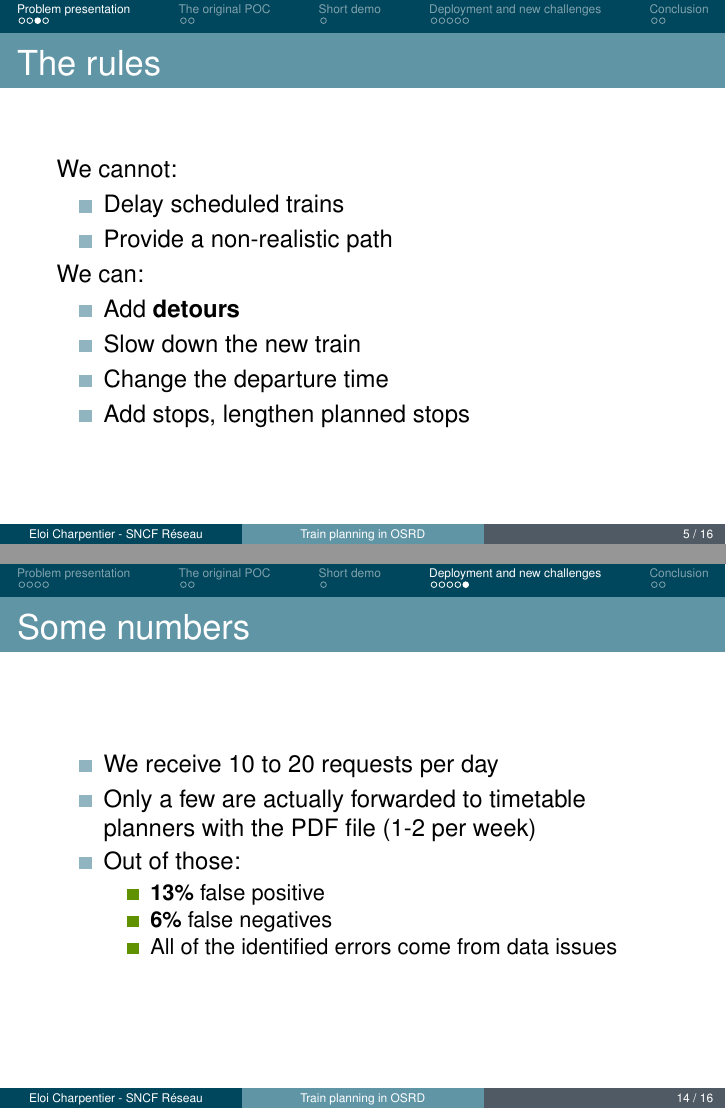
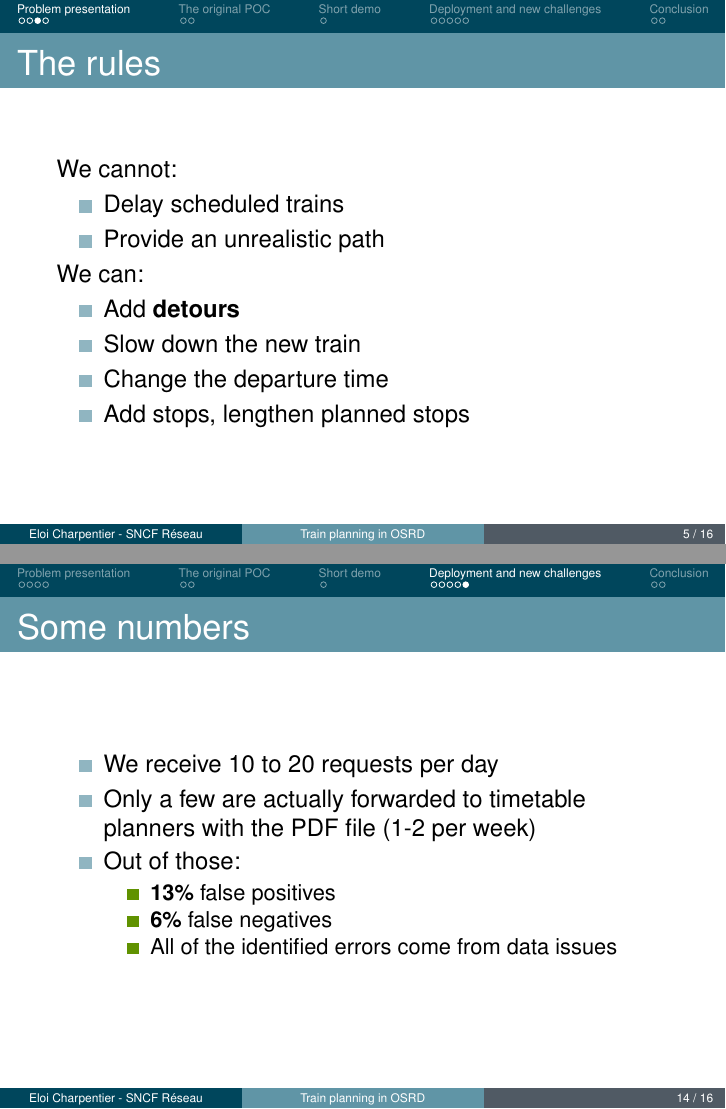
Before and after one commit to eckter/fosdem_2026, LaTeX slides (main.tex): pages 5 and 14 of 16, joined at a grey line. Compiled offline with pdfLaTeX.

Commit message:
fix typos
Signed-off-by: Eloi Charpentier <eloi.charpentier.42@gmail.com>

```diff
--- a/main.tex
+++ b/main.tex
@@ -56,7 +56,7 @@
 		We cannot:
 		\begin{itemize}
 			\item Delay scheduled trains
-			\item Provide a non-realistic path
+			\item Provide an unrealistic path
 		\end{itemize}
 		We can:
 		\begin{itemize}
@@ -159,7 +158,7 @@
 			\item Only a few are actually forwarded to timetable planners with the PDF file (1-2 per week)
 			\item Out of those:
 			\begin{itemize}
-				\item \textbf{13\%} false positive
+				\item \textbf{13\%} false positives
 				\item \textbf{6\%} false negatives
 				\item All of the identified errors come from data issues
 			\end{itemize}
```
Also changed, not shown: main.tex (3 more changed lines).
